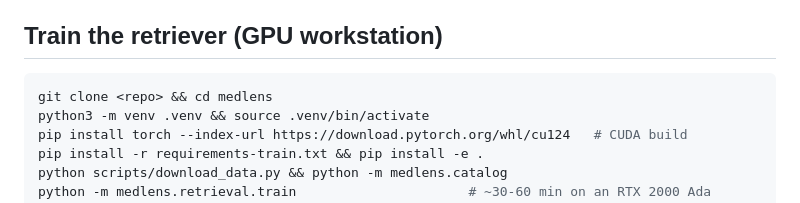
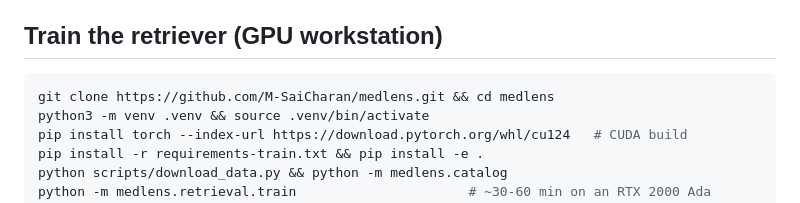
Before and after one commit to M-SaiCharan/medlens, a Markdown page: README.md, the part around the change. GitHub-like rendering.

Commit message:
README: real clone URL

````diff
--- a/README.md
+++ b/README.md
@@ -67,7 +67,7 @@ Without a trained model the app uses the fuzzy matcher; drop `models/retriever/`
 
 ## Train the retriever (GPU workstation)
 ```bash
-git clone <repo> && cd medlens
+git clone https://github.com/M-SaiCharan/medlens.git && cd medlens
 python3 -m venv .venv && source .venv/bin/activate
 pip install torch --index-url https://download.pytorch.org/whl/cu124   # CUDA build
 pip install -r requirements-train.txt && pip install -e .
````
